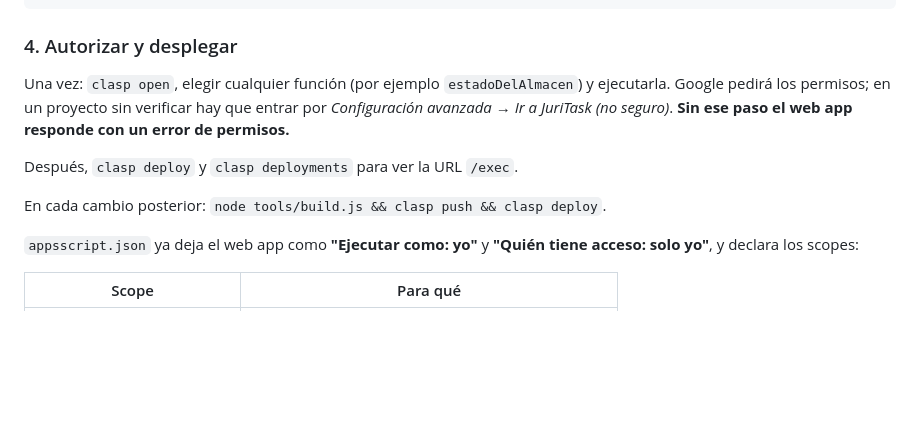
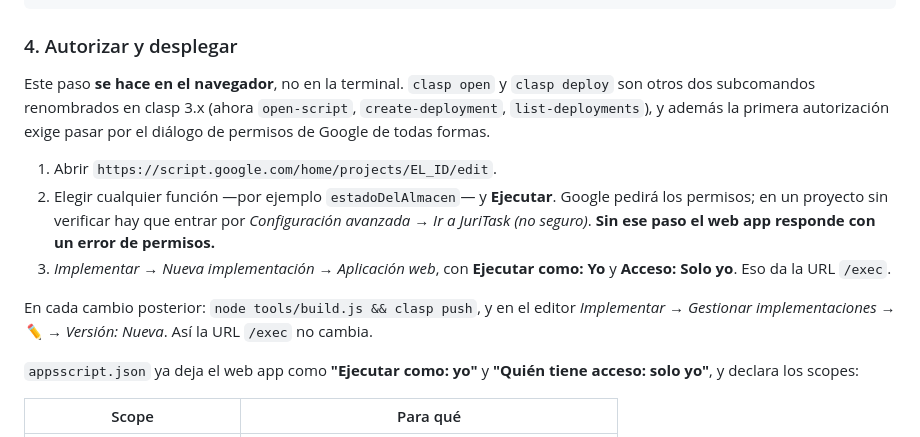
Before and after one commit to zdraj-j/JuriTask, a Markdown page: docs/appsscript.md, the part around the change. Rendered like a GitHub page; blank space fills up the shorter version.

Commit message:
Corregir el paso de despliegue: clasp open y clasp deploy tampoco existen en clasp 3

```diff
--- a/docs/appsscript.md
+++ b/docs/appsscript.md
@@ -144,14 +144,22 @@ clasp push
 
 ### 4. Autorizar y desplegar
 
-Una vez: `clasp open`, elegir cualquier función (por ejemplo
-`estadoDelAlmacen`) y ejecutarla. Google pedirá los permisos; en un proyecto sin
-verificar hay que entrar por *Configuración avanzada → Ir a JuriTask (no
-seguro)*. **Sin ese paso el web app responde con un error de permisos.**
+Este paso **se hace en el navegador**, no en la terminal. `clasp open` y
+`clasp deploy` son otros dos subcomandos renombrados en clasp 3.x (ahora
+`open-script`, `create-deployment`, `list-deployments`), y además la primera
+autorización exige pasar por el diálogo de permisos de Google de todas formas.
 
-Después, `clasp deploy` y `clasp deployments` para ver la URL `/exec`.
+1. Abrir `https://script.google.com/home/projects/EL_ID/edit`.
+2. Elegir cualquier función —por ejemplo `estadoDelAlmacen`— y **Ejecutar**.
+   Google pedirá los permisos; en un proyecto sin verificar hay que entrar por
+   *Configuración avanzada → Ir a JuriTask (no seguro)*. **Sin ese paso el web
+   app responde con un error de permisos.**
+3. *Implementar → Nueva implementación → Aplicación web*, con
+   **Ejecutar como: Yo** y **Acceso: Solo yo**. Eso da la URL `/exec`.
 
-En cada cambio posterior: `node tools/build.js && clasp push && clasp deploy`.
+En cada cambio posterior: `node tools/build.js && clasp push`, y en el editor
+*Implementar → Gestionar implementaciones → ✏️ → Versión: Nueva*. Así la URL
+`/exec` no cambia.
 
 `appsscript.json` ya deja el web app como **"Ejecutar como: yo"** y
 **"Quién tiene acceso: solo yo"**, y declara los scopes:
```
